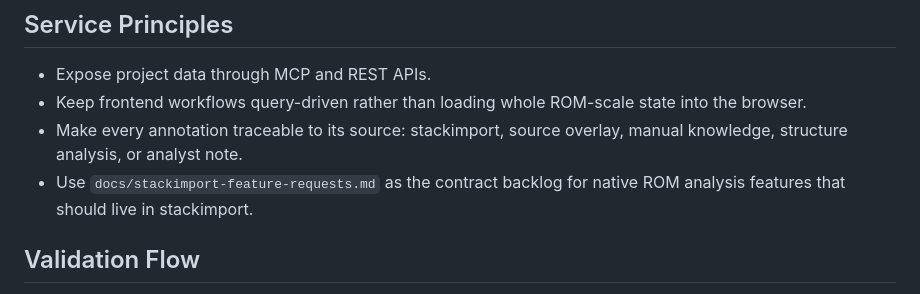
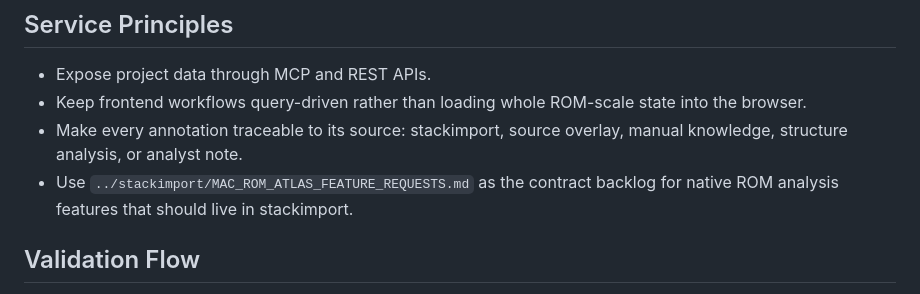
Before and after one commit to jrepp/mac-rom-atlas, a Markdown page: docs/architecture.md, the part around the change. GitHub-like rendering.

Commit message:
Move stackimport feature requests to stackimport

```diff
--- a/docs/architecture.md
+++ b/docs/architecture.md
@@ -57,7 +57,7 @@ The MCP server treats these files as overlay indexes. Project JSON remains the w
 - Expose project data through MCP and REST APIs.
 - Keep frontend workflows query-driven rather than loading whole ROM-scale state into the browser.
 - Make every annotation traceable to its source: stackimport, source overlay, manual knowledge, structure analysis, or analyst note.
-- Use `docs/stackimport-feature-requests.md` as the contract backlog for native ROM analysis features that should live in stackimport.
+- Use `../stackimport/MAC_ROM_ATLAS_FEATURE_REQUESTS.md` as the contract backlog for native ROM analysis features that should live in stackimport.
 
 ## Validation Flow
 
```
Also changed, not shown: docs/stackimport-feature-requests.md (deleted, +0 -454 lines).
